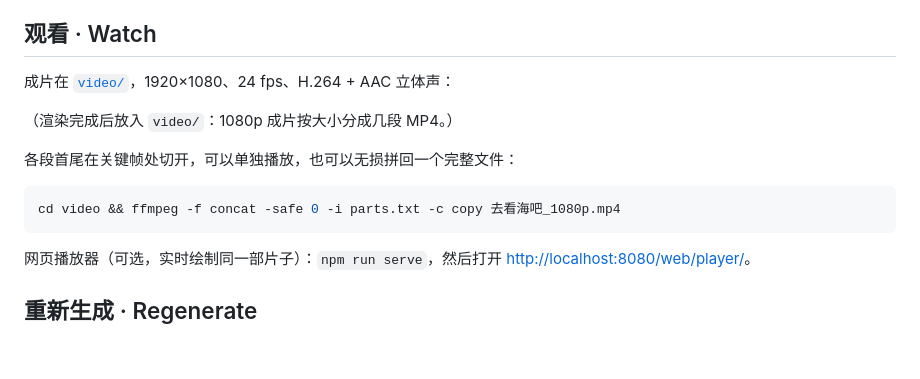
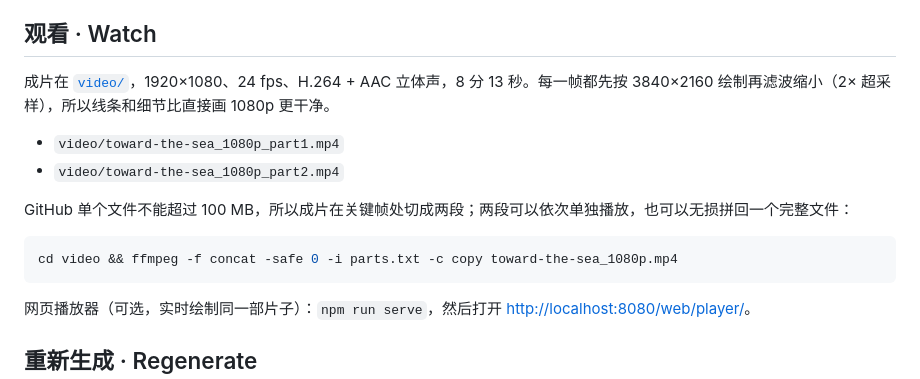
Before and after one commit to yiggeror/toward-the-sea, a Markdown page: README.md, the part around the change. Rendered like a GitHub page; blank space fills up the shorter version.

Commit message:
README: watch section for the split 1080p film
Co-Authored-By: Claude Opus 5.5 <noreply@anthropic.com>
Claude-Session: https://claude.ai/code/session_01RhnS4ssxWkPNo5kHv14LvH

````diff
--- a/README.md
+++ b/README.md
@@ -8,14 +8,16 @@
 
 ## 观看 · Watch
 
-成片在 [`video/`](video/)，1920×1080、24 fps、H.264 + AAC 立体声：
+成片在 [`video/`](video/)，1920×1080、24 fps、H.264 + AAC 立体声，8 分 13 秒。每一帧都先按 3840×2160
+绘制再滤波缩小（2× 超采样），所以线条和细节比直接画 1080p 更干净。
 
-（渲染完成后放入 `video/`：1080p 成片按大小分成几段 MP4。）
+- `video/toward-the-sea_1080p_part1.mp4`
+- `video/toward-the-sea_1080p_part2.mp4`
 
-各段首尾在关键帧处切开，可以单独播放，也可以无损拼回一个完整文件：
+GitHub 单个文件不能超过 100 MB，所以成片在关键帧处切成两段；两段可以依次单独播放，也可以无损拼回一个完整文件：
 
 ```sh
-cd video && ffmpeg -f concat -safe 0 -i parts.txt -c copy 去看海吧_1080p.mp4
+cd video && ffmpeg -f concat -safe 0 -i parts.txt -c copy toward-the-sea_1080p.mp4
 ```
 
 网页播放器（可选，实时绘制同一部片子）：`npm run serve`，然后打开 <http://localhost:8080/web/player/>。
````
